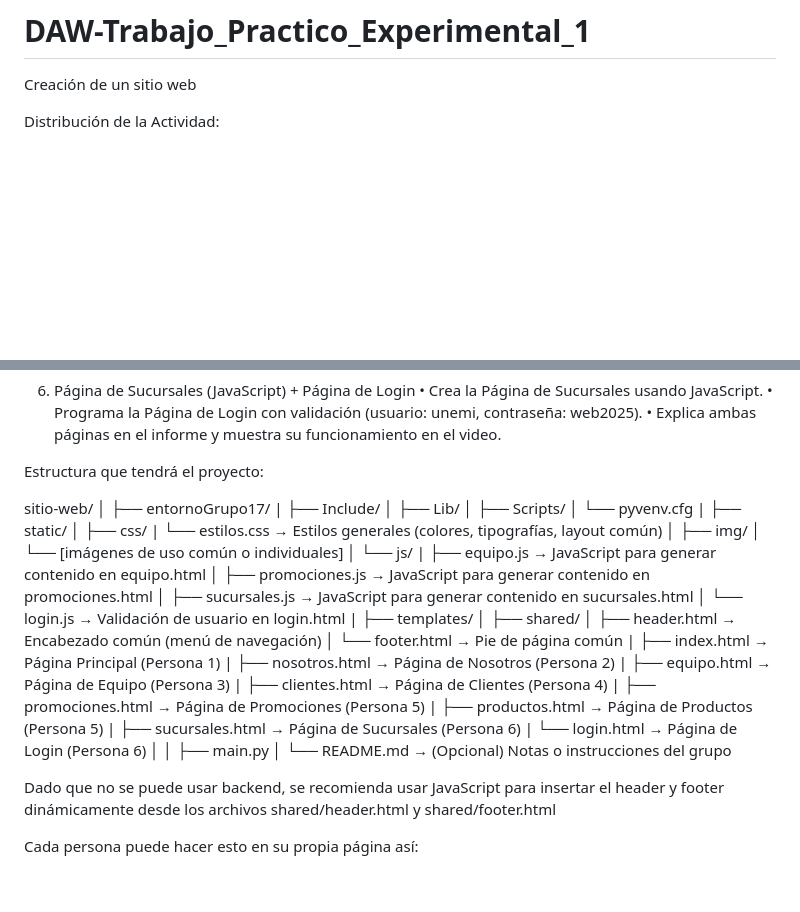
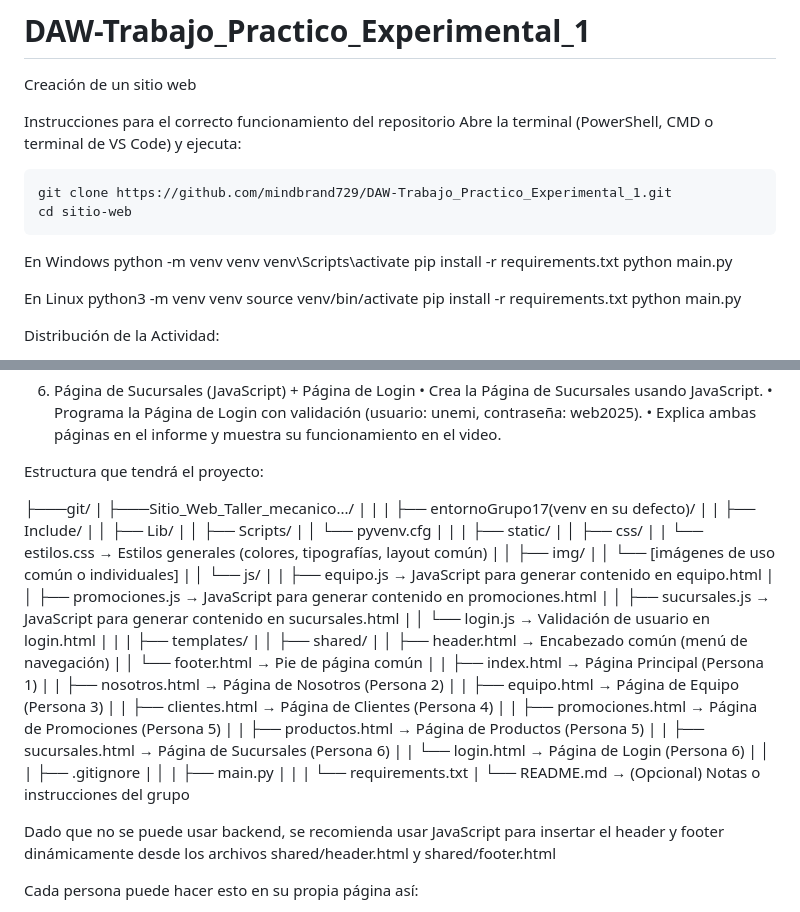
Before and after one commit to mindbrand729/DAW-Trabajo_Practico_Experimental_1, a Markdown page: README.md, 2 parts joined by grey strips. GitHub-like rendering; blank space fills up the shorter version.

Commit message:
Agregar intrucciones para configurar el entorno virtual

```diff
--- a/README.md
+++ b/README.md
@@ -1,5 +1,23 @@
 # DAW-Trabajo_Practico_Experimental_1
 Creación de un sitio web
+
+Instrucciones para el correcto funcionamiento del repositorio
+Abre la terminal (PowerShell, CMD o terminal de VS Code) y ejecuta:
+
+    git clone https://github.com/mindbrand729/DAW-Trabajo_Practico_Experimental_1.git
+    cd sitio-web
+
+En Windows
+    python -m venv venv
+    venv\Scripts\activate
+    pip install -r requirements.txt
+    python main.py
+
+En Linux
+    python3 -m venv venv
+    source venv/bin/activate
+    pip install -r requirements.txt
+    python main.py
 
 Distribución de la Actividad:
 1.	Coordinador general + Página Principal
@@ -40,41 +58,46 @@ Distribución de la Actividad:
 
 Estructura que tendrá el proyecto:
 
-sitio-web/
-│
-├── entornoGrupo17/
-|   ├── Include/
-│   ├── Lib/
-│   ├── Scripts/
-│   └── pyvenv.cfg
+├───git/
 |
-├── static/
-│   ├── css/
-|       └── estilos.css            → Estilos generales (colores, tipografías, layout común)
-│   ├── img/
-│       └── [imágenes de uso común o individuales]
-│   └── js/
-|       ├── equipo.js              → JavaScript para generar contenido en equipo.html
-│       ├── promociones.js         → JavaScript para generar contenido en promociones.html
-│       ├── sucursales.js          → JavaScript para generar contenido en sucursales.html
-│       └── login.js               → Validación de usuario en login.html
+├───Sitio_Web_Taller_mecanico.../
+|   |
+|   ├── entornoGrupo17(venv en su defecto)/
+|   |   ├── Include/
+|   │   ├── Lib/
+|   │   ├── Scripts/
+|   │   └── pyvenv.cfg
+|   |
+|   ├── static/
+|   │   ├── css/
+|   |       └── estilos.css            → Estilos generales (colores, tipografías, layout común)
+|   │   ├── img/
+|   │       └── [imágenes de uso común o individuales]
+|   │   └── js/
+|   |       ├── equipo.js              → JavaScript para generar contenido en equipo.html
+|   │       ├── promociones.js         → JavaScript para generar contenido en promociones.html
+|   │       ├── sucursales.js          → JavaScript para generar contenido en sucursales.html
+|   │       └── login.js               → Validación de usuario en login.html
+|   |
+|   ├── templates/
+|   │   ├── shared/
+|   │       ├── header.html            → Encabezado común (menú de navegación)
+|   │       └── footer.html            → Pie de página común
+|   |   ├── index.html                 → Página Principal (Persona 1)
+|   |   ├── nosotros.html              → Página de Nosotros (Persona 2)
+|   |   ├── equipo.html                → Página de Equipo (Persona 3)
+|   |   ├── clientes.html              → Página de Clientes (Persona 4)
+|   |   ├── promociones.html           → Página de Promociones (Persona 5)
+|   |   ├──  productos.html            → Página de Productos (Persona 5)
+|   |   ├── sucursales.html            → Página de Sucursales (Persona 6)
+|   |   └── login.html                 → Página de Login (Persona 6)
+|   │
+|   ├── .gitignore
+|   │
+|   ├── main.py
+|   |
+|   └── requirements.txt
 |
-├── templates/
-│   ├── shared/
-│       ├── header.html            → Encabezado común (menú de navegación)
-│       └── footer.html            → Pie de página común
-|   ├── index.html                 → Página Principal (Persona 1)
-|   ├── nosotros.html              → Página de Nosotros (Persona 2)
-|   ├── equipo.html                → Página de Equipo (Persona 3)
-|   ├── clientes.html              → Página de Clientes (Persona 4)
-|   ├── promociones.html           → Página de Promociones (Persona 5)
-|   ├──  productos.html            → Página de Productos (Persona 5)
-|   ├── sucursales.html            → Página de Sucursales (Persona 6)
-|   └── login.html                 → Página de Login (Persona 6)
-│
-│
-├── main.py
-│
 └── README.md                      → (Opcional) Notas o instrucciones del grupo
 
 Dado que no se puede usar backend, se recomienda usar JavaScript para insertar el header y
```
